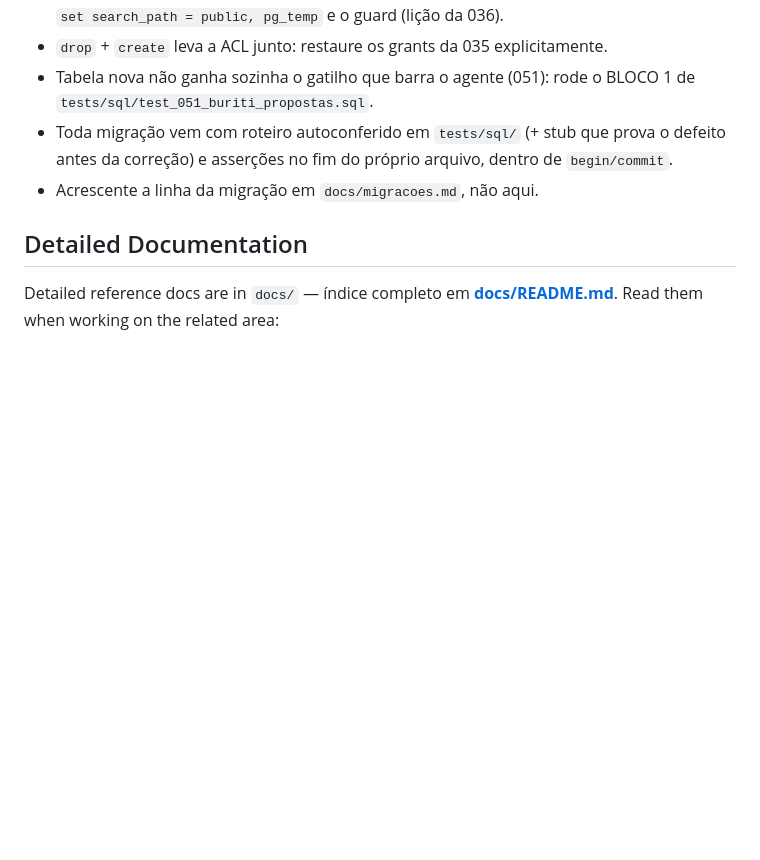
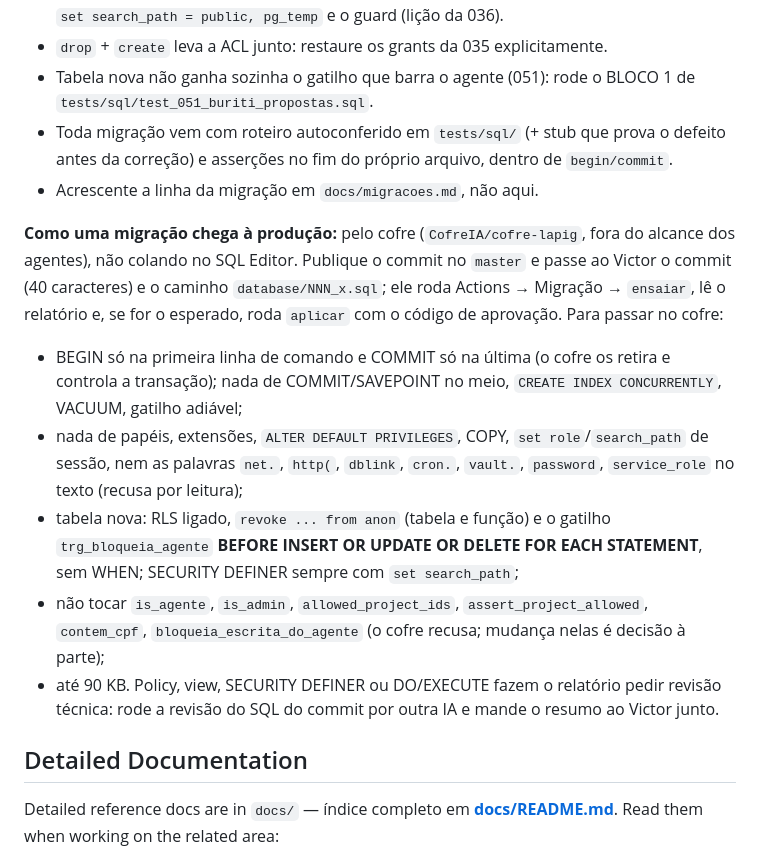
Before and after one commit to VictorGit10/controle-financeiro-lapig, a Markdown page: CLAUDE.md, the part around the change. Rendered like a GitHub page; blank space fills up the shorter version.

Commit message:
docs: migrações passam pelo cofre (regras para passar no ensaio)
Co-Authored-By: Claude Opus 5.5 <noreply@anthropic.com>

```diff
--- a/CLAUDE.md
+++ b/CLAUDE.md
@@ -35,6 +35,13 @@ Antes de mexer em qualquer área coberta por uma migração, leia a linha dela e
 - Tabela nova não ganha sozinha o gatilho que barra o agente (051): rode o BLOCO 1 de `tests/sql/test_051_buriti_propostas.sql`.
 - Toda migração vem com roteiro autoconferido em `tests/sql/` (+ stub que prova o defeito antes da correção) e asserções no fim do próprio arquivo, dentro de `begin/commit`.
 - Acrescente a linha da migração em `docs/migracoes.md`, não aqui.
+
+**Como uma migração chega à produção:** pelo cofre (`CofreIA/cofre-lapig`, fora do alcance dos agentes), não colando no SQL Editor. Publique o commit no `master` e passe ao Victor o commit (40 caracteres) e o caminho `database/NNN_x.sql`; ele roda Actions → Migração → `ensaiar`, lê o relatório e, se for o esperado, roda `aplicar` com o código de aprovação. Para passar no cofre:
+- BEGIN só na primeira linha de comando e COMMIT só na última (o cofre os retira e controla a transação); nada de COMMIT/SAVEPOINT no meio, `CREATE INDEX CONCURRENTLY`, VACUUM, gatilho adiável;
+- nada de papéis, extensões, `ALTER DEFAULT PRIVILEGES`, COPY, `set role`/`search_path` de sessão, nem as palavras `net.`, `http(`, `dblink`, `cron.`, `vault.`, `password`, `service_role` no texto (recusa por leitura);
+- tabela nova: RLS ligado, `revoke ... from anon` (tabela e função) e o gatilho `trg_bloqueia_agente` **BEFORE INSERT OR UPDATE OR DELETE FOR EACH STATEMENT**, sem WHEN; SECURITY DEFINER sempre com `set search_path`;
+- não tocar `is_agente`, `is_admin`, `allowed_project_ids`, `assert_project_allowed`, `contem_cpf`, `bloqueia_escrita_do_agente` (o cofre recusa; mudança nelas é decisão à parte);
+- até 90 KB. Policy, view, SECURITY DEFINER ou DO/EXECUTE fazem o relatório pedir revisão técnica: rode a revisão do SQL do commit por outra IA e mande o resumo ao Victor junto.
 
 ## Detailed Documentation
 
```
